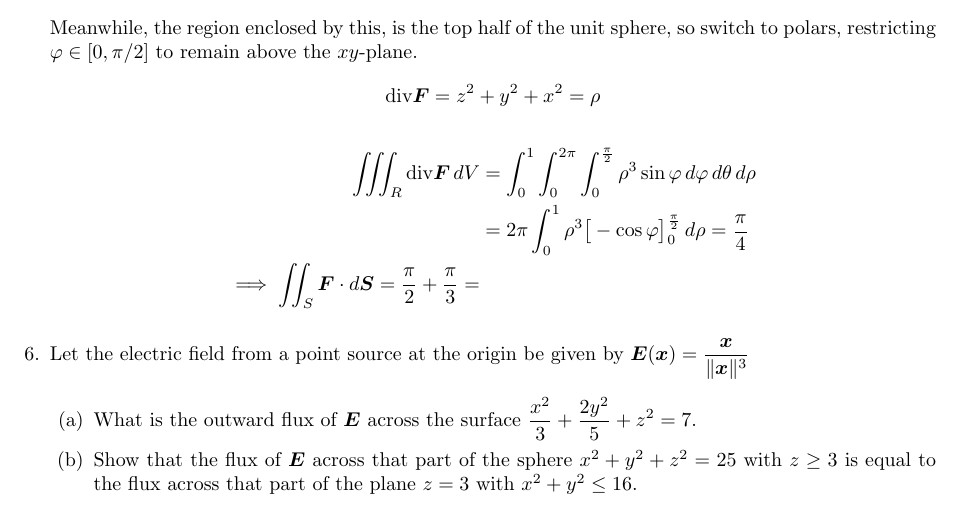
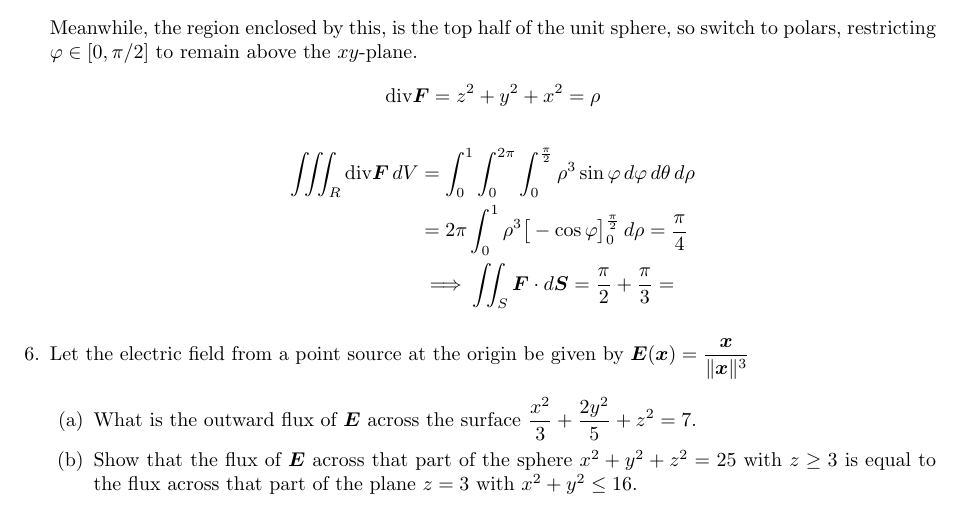
Before and after one commit to poonkeegan/school, a LaTeX document (matb42/a9.tex): part of page 5 of 5, cut so that both start at the same text. Compiled offline with pdfLaTeX.

Commit message:
Sun Mar 25 15:43:02 EDT 2018

```diff
--- a/matb42/a9.tex
+++ b/matb42/a9.tex
@@ -123,7 +123,7 @@ Mar 20th 2018}
     \begin{align*}
         \iiint_R \divt \boldsymbol F \, dV &= \int_0^1 \int_0^{2\pi} \int_0^{\frac{\pi}{2}} \rho^3 \sin\varphi \, d\varphi \, d\theta \, d \rho \\
         &= 2\pi \int_0^1 \rho^3 \big[ -\cos\varphi\big]_0^{\frac{\pi}{2}} \, d \rho = \frac{\pi}{4} \\
-        \implies \iint_S \boldsymbol F \cdot d \boldsymbol S = \frac{\pi}{2} + \frac{\pi}{3} =
+        & \implies \iint_S \boldsymbol F \cdot d \boldsymbol S = \frac{\pi}{2} + \frac{\pi}{3} =
     \end{align*}
 
 \item Let the electric field from a point source at the origin be given by $\displaystyle \boldsymbol E (\boldsymbol x) = \frac{\boldsymbol x}{\norm{\boldsymbol x}^3}$
```
Also changed, not shown: matb42/a9.pdf.
